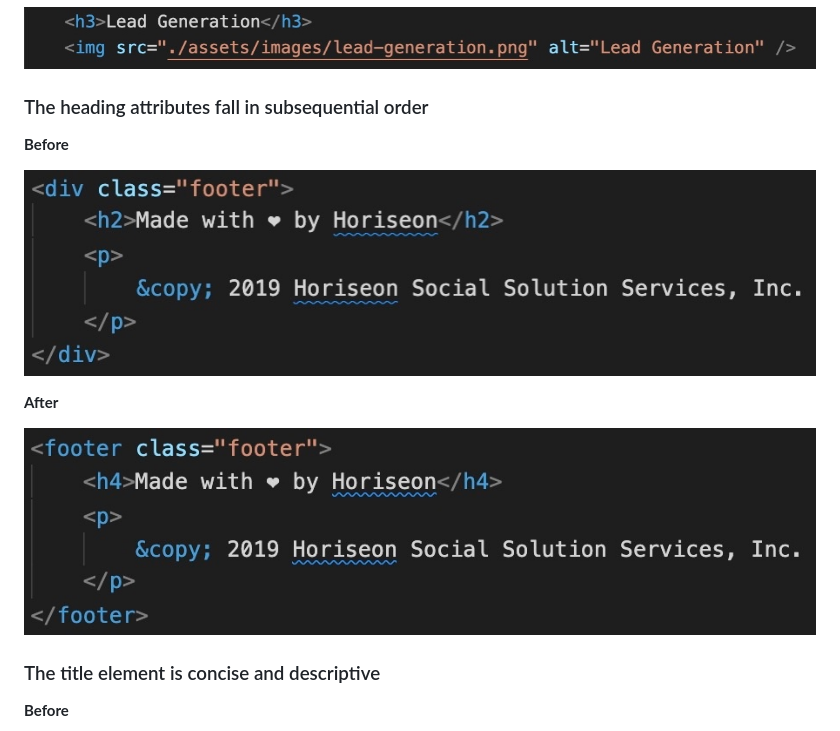
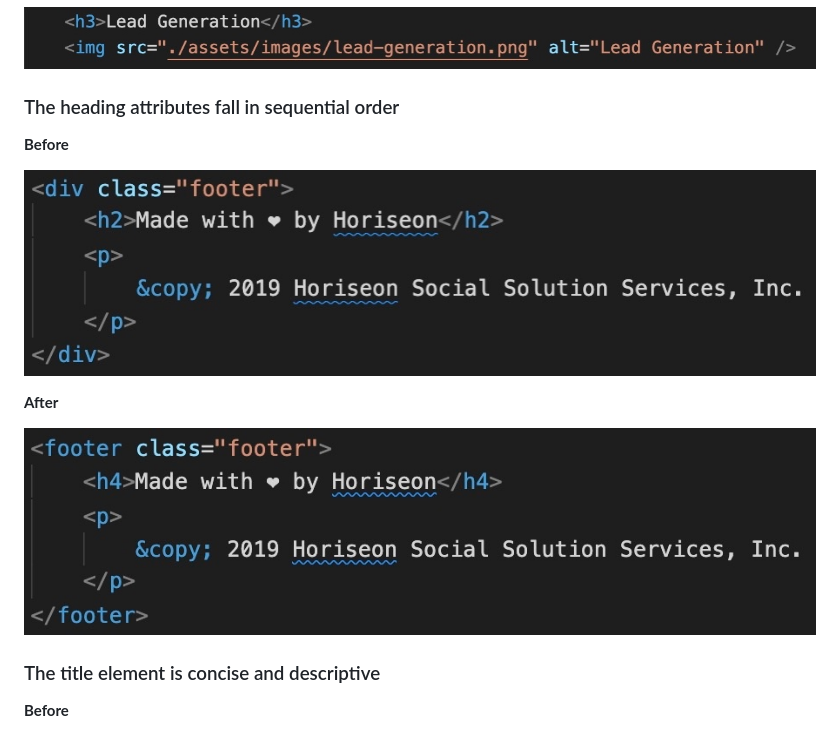
Before and after one commit to LisaCR01/Horiseon-task, a Markdown page: Develop/README.md, the part around the change. Rendered like a GitHub page.

```diff
--- a/Develop/README.md
+++ b/Develop/README.md
@@ -37,15 +37,15 @@ In this task I was required to refactor existing code to meet a certain set of s
 ![Use of accessible alt attribute](./Accessible_Alt_Attribute_After.jpeg?raw=true)
 
 
-### The heading attributes fall in subsequential order
+### The heading attributes fall in sequential order
 
 **Before**
 
-![Before use of subsequential order of headers](./Subsequential_Headers_Before.jpeg?raw=true)
+![Before use of sequential order of headers](./Sequential_Headers_Before.jpeg?raw=true)
 
 **After**
 
-![Use of subsequential order of headers](./Subsequential_Headers_After.jpeg?raw=true)
+![Use of sequential order of headers](./Sequential_Headers_After.jpeg?raw=true)
 
 
 ### The title element is concise and descriptive
```
Also changed, not shown: Develop/Sequential_Headers_After.jpeg (renamed from Develop/Subsequential_Headers_After.jpeg), Develop/Sequential_Headers_Before.jpeg (renamed from Develop/Subsequential_Headers_Before.jpeg).
